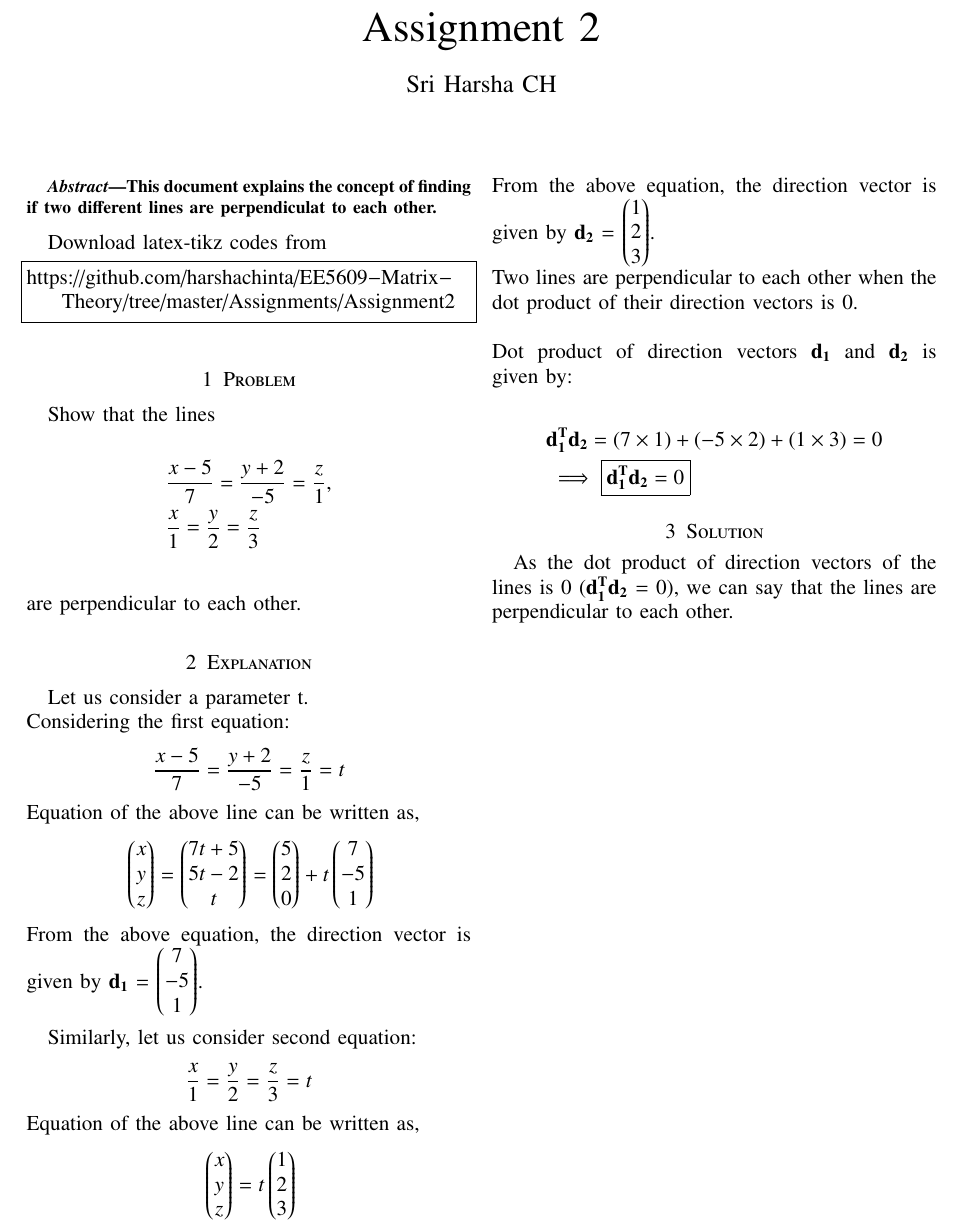
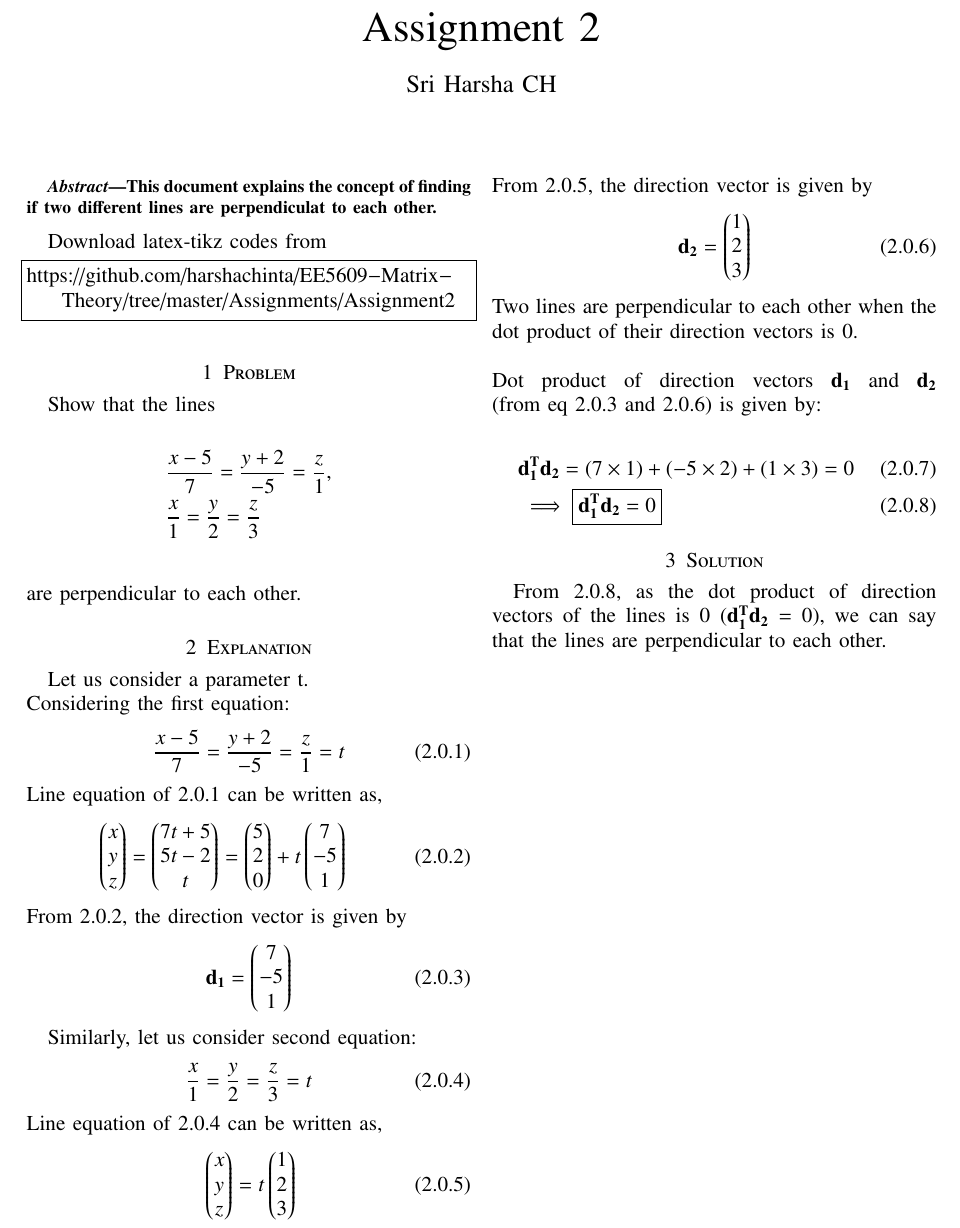
Before and after one commit to harshachinta/EE5609-Matrix-Theory, a LaTeX problem sheet (Assignments/Assignment2/template_ass2.tex): part of the page, cut so that both start at the same text. Compiled offline with pdfLaTeX.

Commit message:
Update template_ass2.tex

```diff
--- a/Assignments/Assignment2/template_ass2.tex
+++ b/Assignments/Assignment2/template_ass2.tex
@@ -158,34 +158,40 @@ Show that the lines \\
 are perpendicular to each other.
 \section{Explanation}
 Let us consider a parameter t.\\ Considering the first equation:
- \begin{align*}
+ \begin{align}
 & \frac{x-5}{7} = \frac{y+2}{-5} = \frac{z}{1} = t
-\end{align*}
-Equation of the above line can be written as,
- \begin{align*}
+\end{align}
+Line equation of 2.0.1 can be written as,
+ \begin{align}
 & \myvec{x\\ y\\ z} = \myvec{7t+5\\ 5t-2\\ t} = \myvec{5\\ 2\\ 0} +t \myvec{7\\ -5\\ 1}
-\end{align*}
-From the above equation, the direction vector is given by $\vec{d_1}$ = \myvec{7\\ -5\\ 1}.\\
+\end{align}
+From 2.0.2, the direction vector is given by
+ \begin{align}
+\vec{d_1} = \myvec{7\\ -5\\ 1}
+ \end{align}
 
 Similarly, let us consider second equation:
- \begin{align*}
+ \begin{align}
 & \frac{x}{1} = \frac{y}{2} = \frac{z}{3} = t
-\end{align*}
-Equation of the above line can be written as,
- \begin{align*}
+\end{align}
+Line equation of 2.0.4 can be written as,
+ \begin{align}
 & \myvec{x\\ y\\ z} = t \myvec{1\\ 2\\ 3}
-\end{align*}
-From the above equation,  the direction vector is given by $\vec{d_2}$ = \myvec{1\\ 2\\ 3}.\\
+\end{align}
+From 2.0.5,  the direction vector is given by
+ \begin{align}
+\vec{d_2} = \myvec{1\\ 2\\ 3}
+ \end{align}
 Two lines are perpendicular to each other when the dot product of their direction vectors is 0.\\
 \\
-Dot product of direction vectors $\vec{d_1}$ and $\vec{d_2}$ is given by:\\
- \begin{align*}
+Dot product of direction vectors $\vec{d_1}$ and $\vec{d_2}$ (from eq 2.0.3 and 2.0.6) is given by:\\
+ \begin{align}
 & \vec{d_1^T}\vec{d_2}= (7 \times 1) + (-5 \times 2) + (1 \times 3) = 0\\
 & \implies \boxed{\vec{d_1^T}\vec{d_2} = 0}
-\end{align*}
+\end{align}
 
 
 \section{Solution}
 
-As the dot product of direction vectors of the lines is 0 ($\vec{d_1^T}\vec{d_2}$ = 0), we can say that the lines are perpendicular to each other.
+From 2.0.8, as the dot product of direction vectors of the lines is 0 ($\vec{d_1^T}\vec{d_2}$ = 0), we can say that the lines are perpendicular to each other.
 \\\end{document}
```
